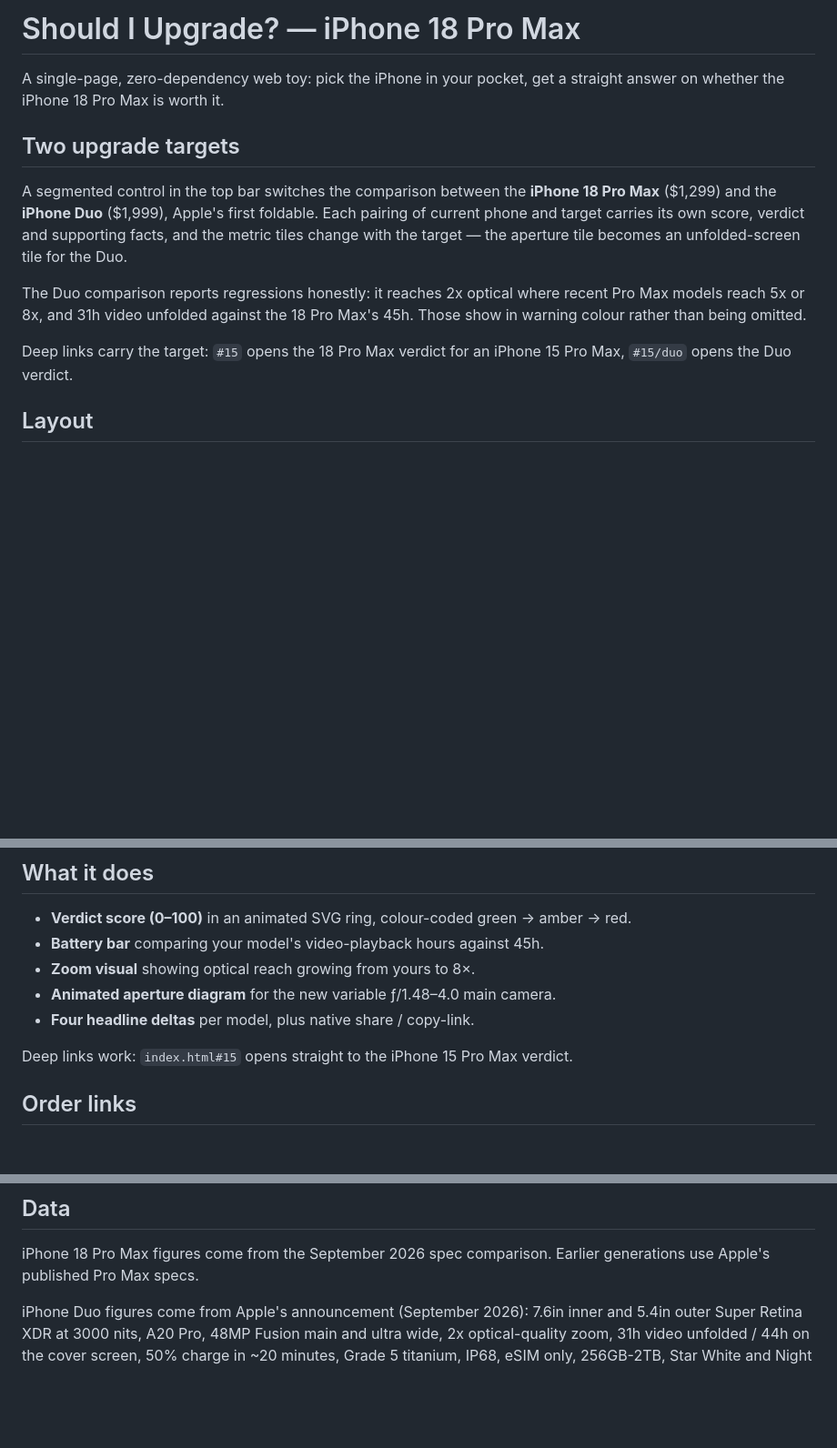
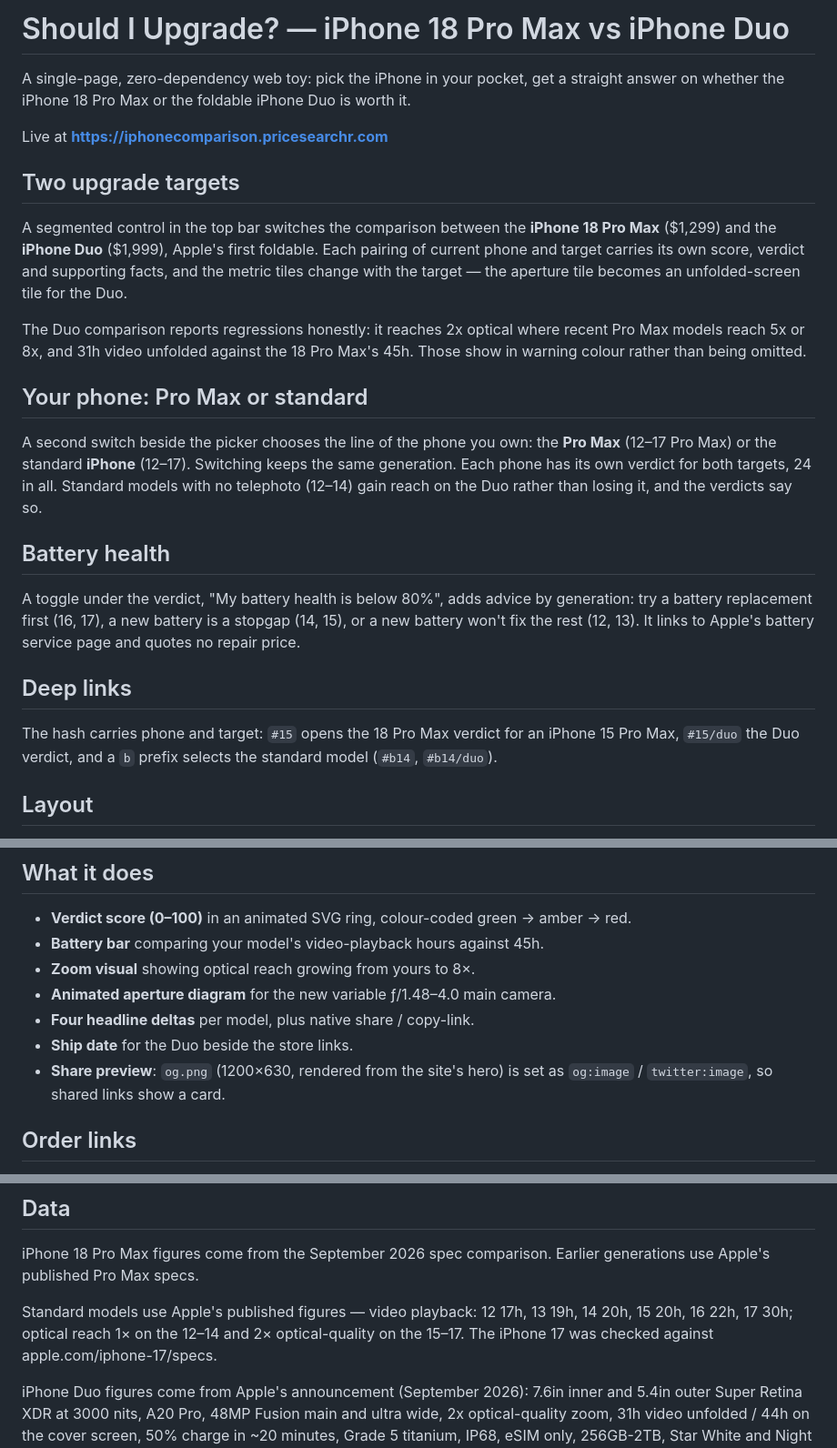
Before and after one commit to ThinkCode/iphone_comparison, a Markdown page: README.md, 3 parts joined by grey strips. Shown at 91% size. Drawn GitHub-style; blank space fills up the shorter version.

Commit message:
Document standard models, battery advice, deep links and share image in README
Co-Authored-By: Claude Opus 5.5 <noreply@anthropic.com>
Claude-Session: https://claude.ai/code/session_012v1snRsJoio7DvDXv4Vijd

```diff
--- a/README.md
+++ b/README.md
@@ -1,7 +1,10 @@
-# Should I Upgrade? — iPhone 18 Pro Max
+# Should I Upgrade? — iPhone 18 Pro Max vs iPhone Duo
 
 A single-page, zero-dependency web toy: pick the iPhone in your pocket, get a
-straight answer on whether the iPhone 18 Pro Max is worth it.
+straight answer on whether the iPhone 18 Pro Max or the foldable iPhone Duo is
+worth it.
+
+Live at **https://iphonecomparison.pricesearchr.com**
 
 ## Two upgrade targets
 
@@ -15,8 +18,26 @@ The Duo comparison reports regressions honestly: it reaches 2x optical where
 recent Pro Max models reach 5x or 8x, and 31h video unfolded against the 18 Pro
 Max's 45h. Those show in warning colour rather than being omitted.
 
-Deep links carry the target: `#15` opens the 18 Pro Max verdict for an iPhone
-15 Pro Max, `#15/duo` opens the Duo verdict.
+## Your phone: Pro Max or standard
+
+A second switch beside the picker chooses the line of the phone you own: the
+**Pro Max** (12–17 Pro Max) or the standard **iPhone** (12–17). Switching keeps
+the same generation. Each phone has its own verdict for both targets, 24 in
+all. Standard models with no telephoto (12–14) gain reach on the Duo rather
+than losing it, and the verdicts say so.
+
+## Battery health
+
+A toggle under the verdict, "My battery health is below 80%", adds advice by
+generation: try a battery replacement first (16, 17), a new battery is a
+stopgap (14, 15), or a new battery won't fix the rest (12, 13). It links to
+Apple's battery service page and quotes no repair price.
+
+## Deep links
+
+The hash carries phone and target: `#15` opens the 18 Pro Max verdict for an
+iPhone 15 Pro Max, `#15/duo` the Duo verdict, and a `b` prefix selects the
+standard model (`#b14`, `#b14/duo`).
 
 ## Layout
 
@@ -41,8 +62,9 @@ approved Associates credentials.
 - **Zoom visual** showing optical reach growing from yours to 8×.
 - **Animated aperture diagram** for the new variable ƒ/1.48–4.0 main camera.
 - **Four headline deltas** per model, plus native share / copy-link.
-
-Deep links work: `index.html#15` opens straight to the iPhone 15 Pro Max verdict.
+- **Ship date** for the Duo beside the store links.
+- **Share preview**: `og.png` (1200×630, rendered from the site's hero) is set
+  as `og:image` / `twitter:image`, so shared links show a card.
 
 ## Order links
 
@@ -72,6 +94,11 @@ Open `index.html`. That's it — no build, no dependencies, no network calls.
 iPhone 18 Pro Max figures come from the September 2026 spec comparison. Earlier
 generations use Apple's published Pro Max specs.
 
+Standard models use Apple's published figures — video playback: 12 17h,
+13 19h, 14 20h, 15 20h, 16 22h, 17 30h; optical reach 1× on the 12–14 and 2×
+optical-quality on the 15–17. The iPhone 17 was checked against
+apple.com/iphone-17/specs.
+
 iPhone Duo figures come from Apple's announcement (September 2026): 7.6in inner
 and 5.4in outer Super Retina XDR at 3000 nits, A20 Pro, 48MP Fusion main and
 ultra wide, 2x optical-quality zoom, 31h video unfolded / 44h on the cover
```
